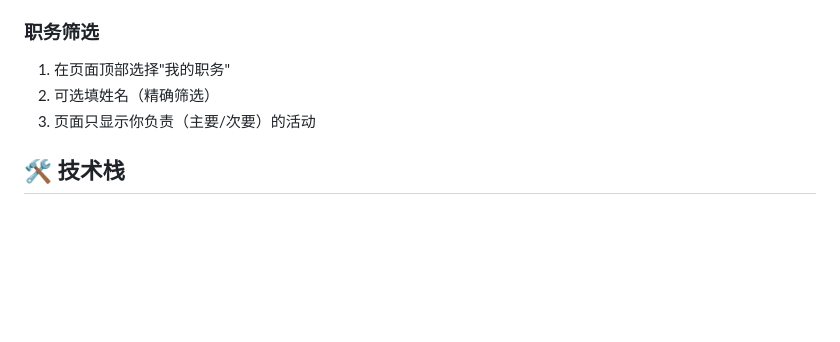
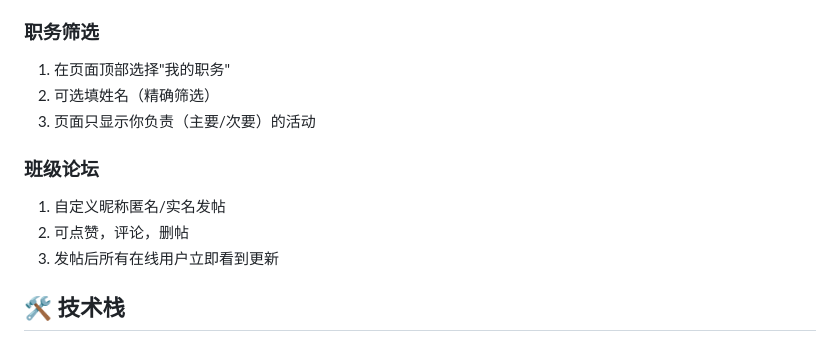
Before and after one commit to While-Lian/thu-xy, a Markdown page: README.md, the part around the change. GitHub-like rendering; blank space fills up the shorter version.

```diff
--- a/README.md
+++ b/README.md
@@ -225,6 +225,12 @@ thu-xy/
 2. 可选填姓名（精确筛选）
 3. 页面只显示你负责（主要/次要）的活动
 
+### 班级论坛
+
+1. 自定义昵称匿名/实名发帖
+2. 可点赞，评论，删帖
+3. 发帖后所有在线用户立即看到更新
+
 ## 🛠️ 技术栈
 
 - **前端**：HTML5 + CSS3 + 原生 JavaScript
```
